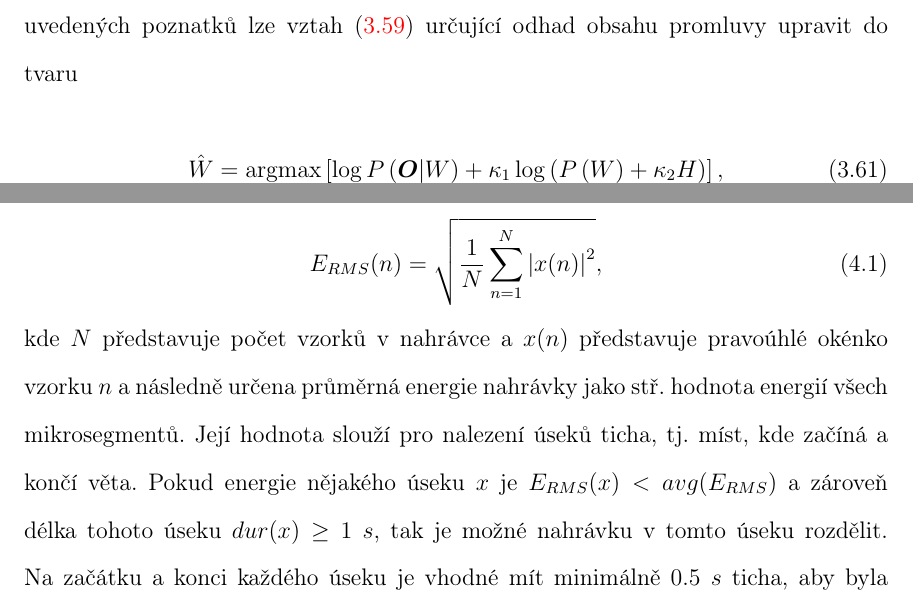
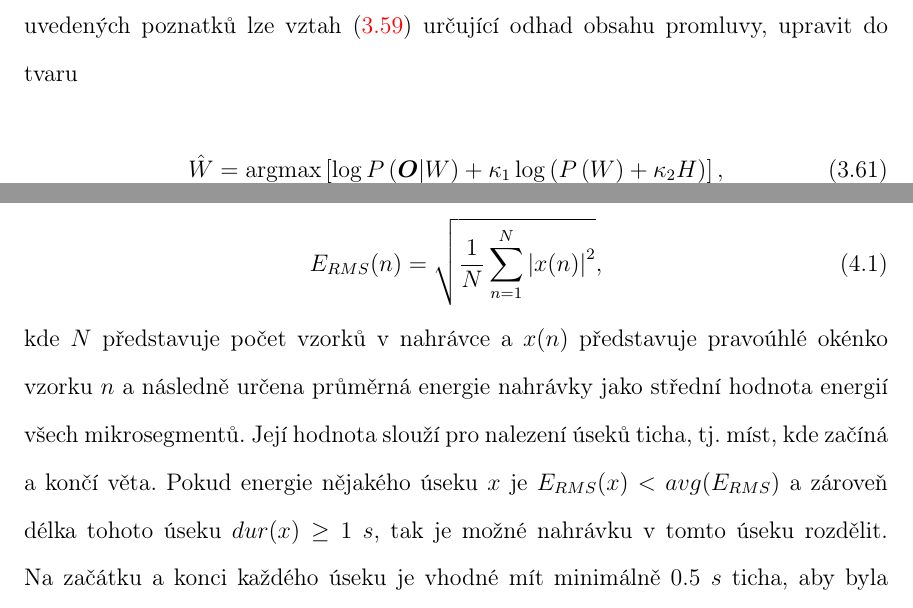
Before and after one commit to pstanisl/disertacka, a LaTeX thesis (thesis/thesis.tex, which reads thesis/ch4-asr/04-decoding.tex, thesis/ch5-construction/01-corpus.tex): two parts of pages 67 and 70 of 149, joined at a grey line, cut so that both start at the same text. Compiled offline with pdfLaTeX.

Commit message:
fixed typo

```diff
--- a/thesis/ch4-asr/04-decoding.tex
+++ b/thesis/ch4-asr/04-decoding.tex
@@ -25,7 +25,7 @@ Výpočet podmíněné pravděpodobnosti lze aproximovat pravděpodobností $P_S
 
 Pro další urychlení dekódování (zejména u systému pracujících v~reálném čase) bylo navrženo několik dalších sofistikovaných postupů, např. využití tzv. lexikálních stromů nebo jiných technik prořezávání, případně zjednodušení akustického modelu slova. Více o této problematice v~\cite{Psutka2006}.
 
-U reálného systému je často potřeba vyřešit nebo \uv{vybalancovat} poměr příspěvků pravděpodobností od akustického a jazykového modelu. Z principu fungování ASR systémů vyplývá, že upřednostňují při dekódování krátká slova, což způsobuje chybu typu vložení. Ta se kompenzuje tzv. penaltou vložení, která mění měřítko $P(\boldsymbol{O}|W)$ a $P(W)$ v~závislosti na počtu slovních hypotéz. Jinými slovy penalizuje vložení krátkého slova v~případě, že se jako \uv{lepší} jeví delší slovo. Pro vyvážení příspěvku jazykového modelu se ve většině systémů používá tzv. \uv{grammar scale factor}. S využitím výše uvedených poznatků lze vztah (\ref{eq:asr:decoding:decoder}) určující odhad obsahu promluvy upravit do tvaru
+U reálného systému je často potřeba vyřešit nebo \uv{vybalancovat} poměr příspěvků pravděpodobností od akustického a jazykového modelu. Z principu fungování ASR systémů vyplývá, že upřednostňují při dekódování krátká slova, což způsobuje chybu typu vložení. Ta se kompenzuje tzv. penaltou vložení, která mění měřítko $P(\boldsymbol{O}|W)$ a $P(W)$ v~závislosti na počtu slovních hypotéz. Jinými slovy penalizuje vložení krátkého slova v~případě, že se jako \uv{lepší} jeví delší slovo. Pro vyvážení příspěvku jazykového modelu se ve většině systémů používá tzv. \uv{grammar scale factor}. S využitím výše uvedených poznatků lze vztah (\ref{eq:asr:decoding:decoder}) určující odhad obsahu promluvy, upravit do tvaru
 
 \begin{equation}
   \hat{W} = \argmax_{W} \left[\log P\left(\boldsymbol{O}|W\right) + \kappa_1 \log\left(P\left(W\right) + \kappa_2H\right)\right],
--- a/thesis/ch5-construction/01-corpus.tex
+++ b/thesis/ch5-construction/01-corpus.tex
@@ -69,7 +69,7 @@ Celá nahrávka je automaticky rozdělena na mikrosegmenty o konzistentní době
   E_{RMS}(n) = \sqrt{\frac{1}{N} \sum_{n=1}^{N} \left| x(n) \right|^2},
 \end{equation}
 
-\noindent kde $N$ představuje počet vzorků v~nahrávce a $x(n)$ představuje pravoúhlé okénko vzorku $n$ a následně určena průměrná energie nahrávky jako stř. hodnota energií všech mikrosegmentů.
+\noindent kde $N$ představuje počet vzorků v~nahrávce a $x(n)$ představuje pravoúhlé okénko vzorku $n$ a následně určena průměrná energie nahrávky jako střední hodnota energií všech mikrosegmentů.
 Její hodnota slouží pro nalezení úseků ticha, tj. míst, kde začíná a končí věta.
 Pokud energie nějakého úseku $x$ je $E_{RMS}(x) < avg(E_{RMS})$ a zároveň délka tohoto úseku $dur(x) \geq 1\ s$, tak je možné nahrávku v~tomto úseku rozdělit. Na začátku a konci každého úseku je vhodné mít minimálně $0.5\ s$ ticha, aby byla zajištěna správná funkce ASR systému, viz \ref{chap:asr:parametrization}.
 Na obr. \ref{fig:construction:el_speech} je zobrazena ukázka charakteru audio signálu a spektrogram promluvy \textit{\uv{Akcie Komerční banky}}.
```
Also changed, not shown: thesis/ch4-asr/03-language_modeling.tex (+1 -1 lines), thesis/ch5-construction/02-analysis.tex (+1 -1 lines), thesis/ch5-construction/05-results.tex (+1 -1 lines), thesis/ch7-conclusion/chapter.tex (+2 -2 lines).
